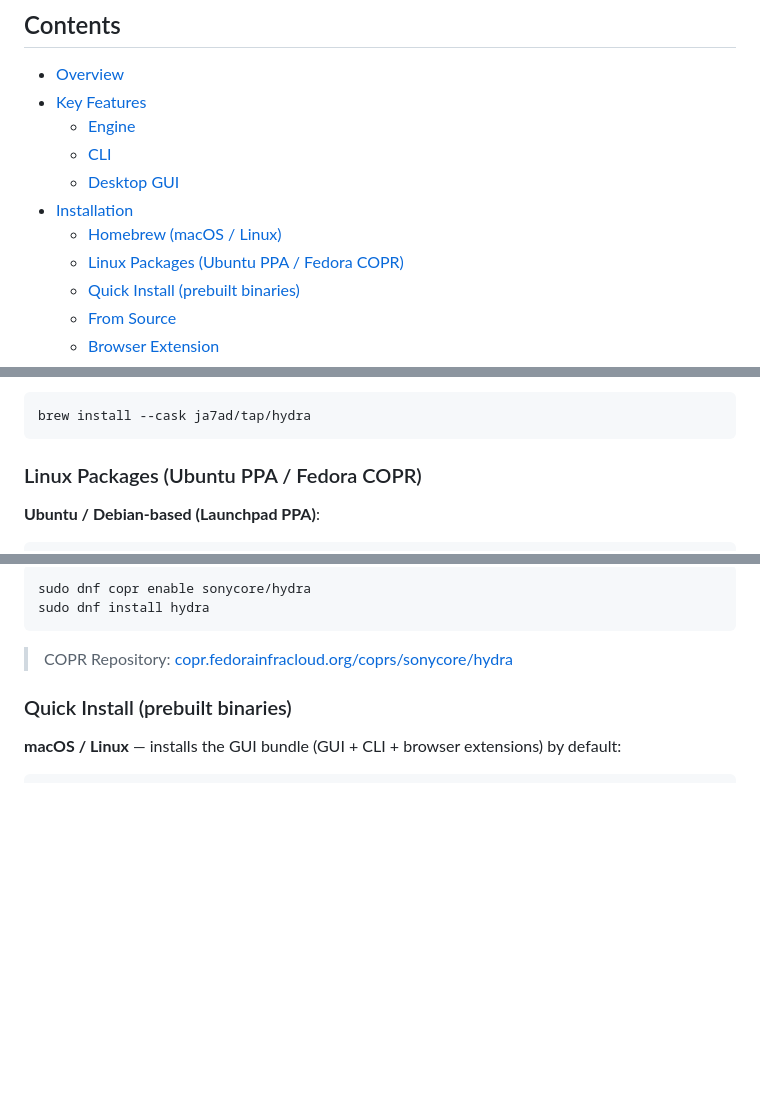
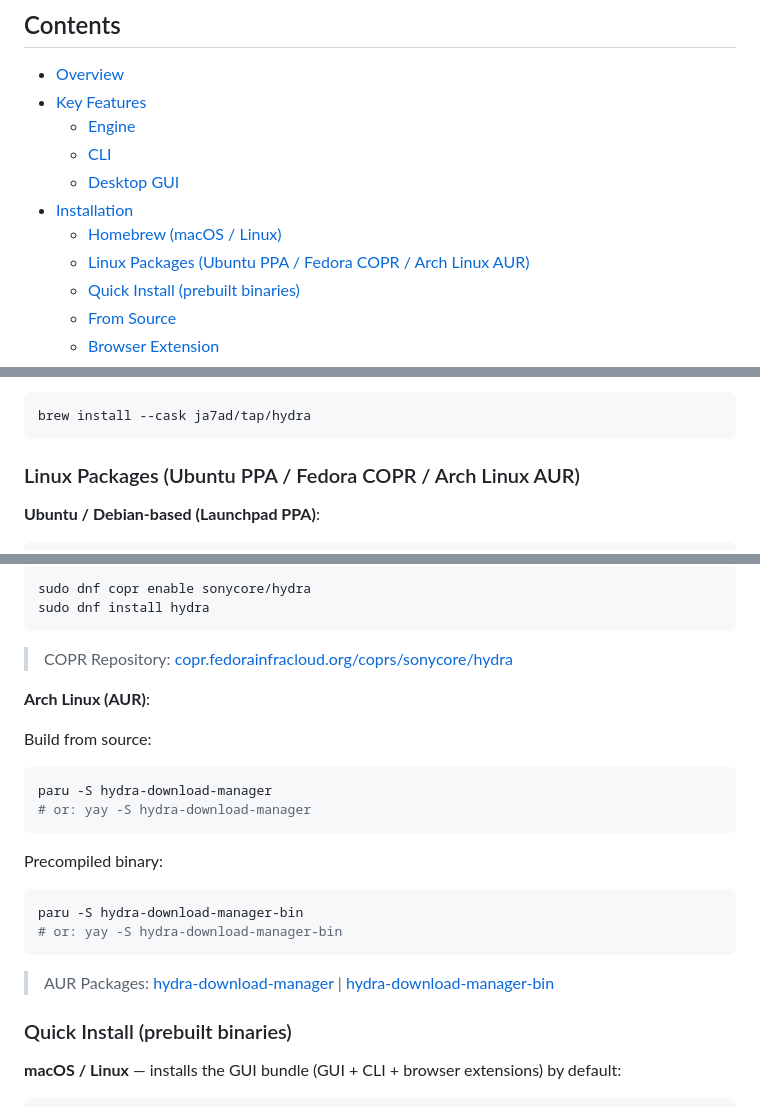
Before and after one commit to 1MAG1/hydra, a Markdown page: README.md, 3 parts joined by grey strips. Rendered like a GitHub page; blank space fills up the shorter version.

Commit message:
docs: add Arch Linux AUR installation instructions to README

````diff
--- a/README.md
+++ b/README.md
@@ -28,7 +28,7 @@
   - [Desktop GUI](#desktop-gui)
 - [Installation](#installation)
   - [Homebrew (macOS / Linux)](#homebrew-macos--linux)
-  - [Linux Packages (Ubuntu PPA / Fedora COPR)](#linux-packages-ubuntu-ppa--fedora-copr)
+  - [Linux Packages (Ubuntu PPA / Fedora COPR / Arch Linux AUR)](#linux-packages-ubuntu-ppa--fedora-copr--arch-linux-aur)
   - [Quick Install (prebuilt binaries)](#quick-install-prebuilt-binaries)
   - [From Source](#from-source)
   - [Browser Extension](#browser-extension)
@@ -108,7 +108,7 @@ brew install ja7ad/tap/hydra
 brew install --cask ja7ad/tap/hydra
 ```
 
-### Linux Packages (Ubuntu PPA / Fedora COPR)
+### Linux Packages (Ubuntu PPA / Fedora COPR / Arch Linux AUR)
 
 **Ubuntu / Debian-based (Launchpad PPA)**:
 
@@ -128,6 +128,24 @@ sudo dnf install hydra
 ```
 
 > COPR Repository: [copr.fedorainfracloud.org/coprs/sonycore/hydra](https://copr.fedorainfracloud.org/coprs/sonycore/hydra/)
+
+**Arch Linux (AUR)**:
+
+Build from source:
+
+```bash
+paru -S hydra-download-manager
+# or: yay -S hydra-download-manager
+```
+
+Precompiled binary:
+
+```bash
+paru -S hydra-download-manager-bin
+# or: yay -S hydra-download-manager-bin
+```
+
+> AUR Packages: [hydra-download-manager](https://aur.archlinux.org/packages/hydra-download-manager) | [hydra-download-manager-bin](https://aur.archlinux.org/packages/hydra-download-manager-bin)
 
 ### Quick Install (prebuilt binaries)
 
````
